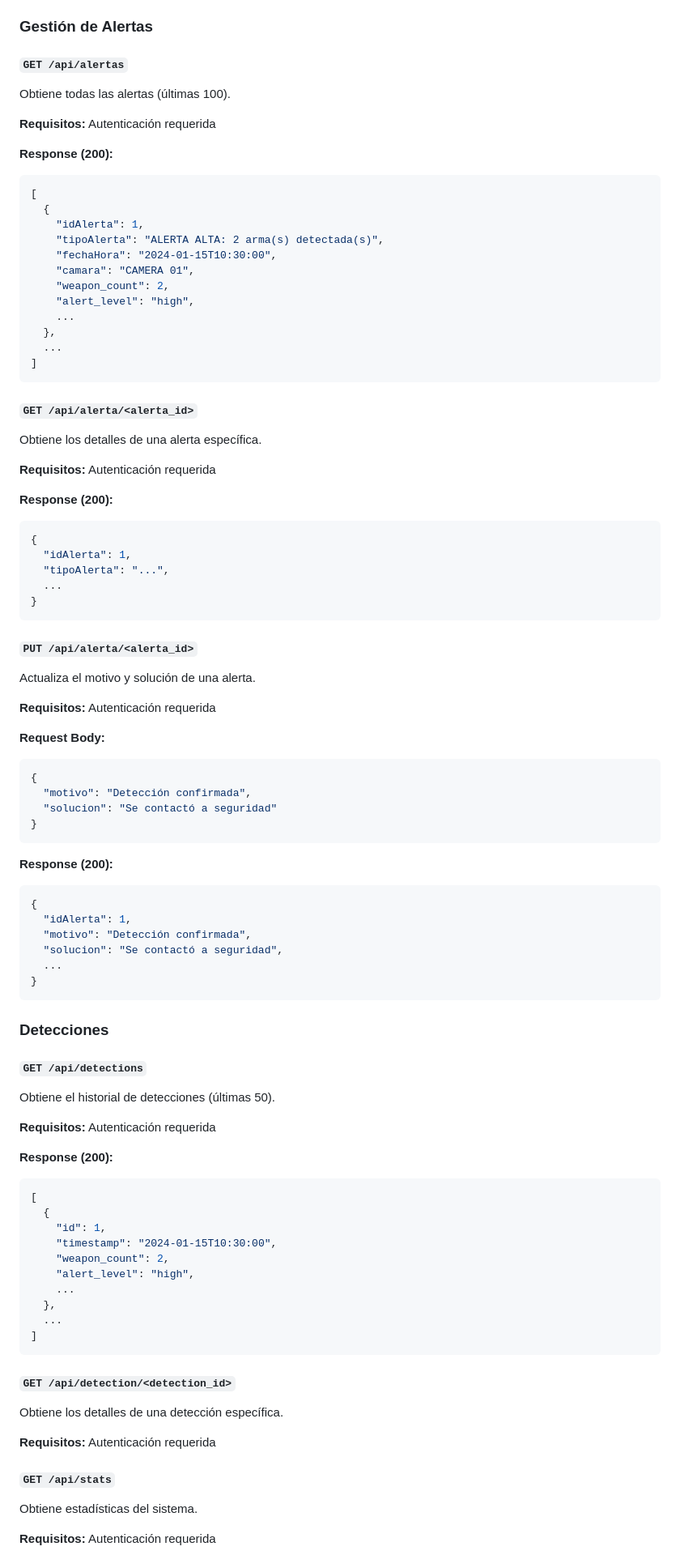
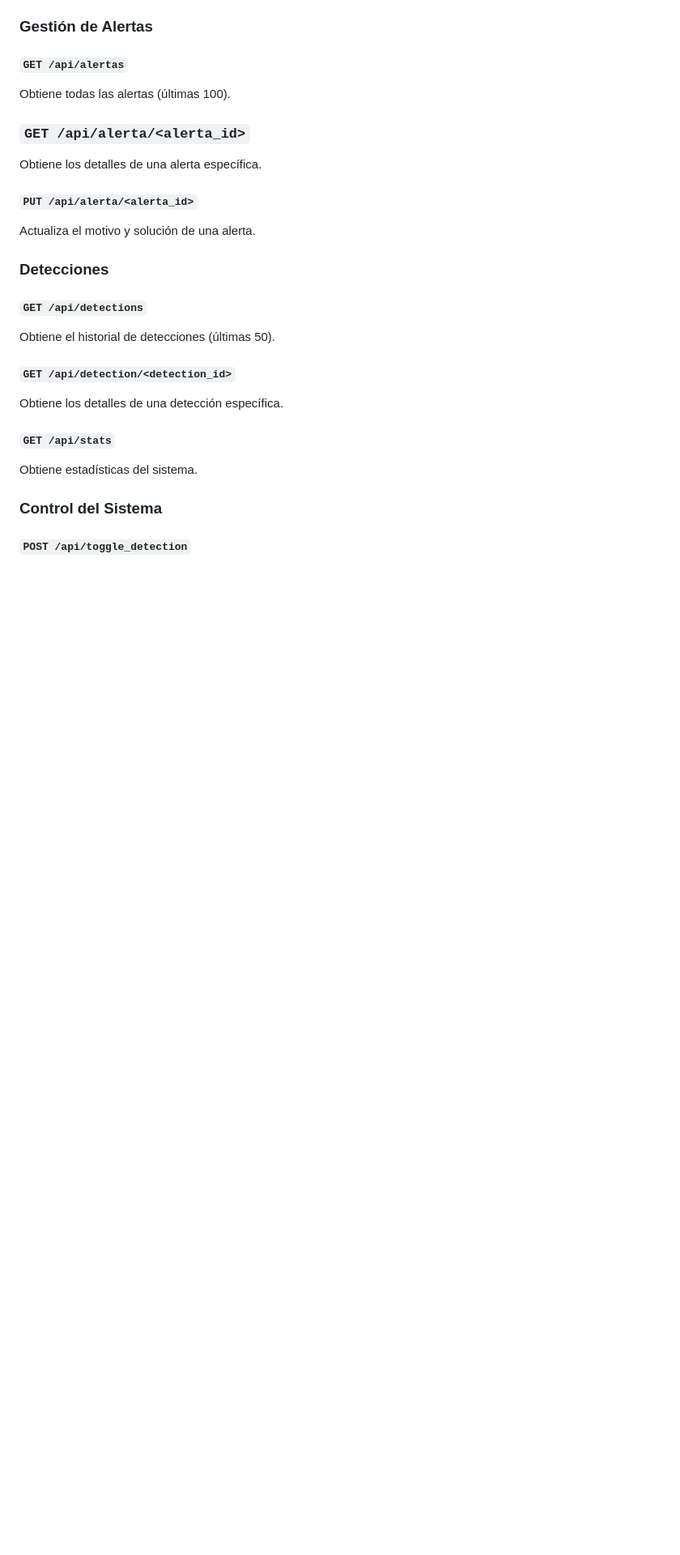
Before and after one commit to Spike1192/Reconocimiento-Armas, a Markdown page: README_ARQUITECTURA.md, the part around one of its changes. Shown at 81% size. GitHub-like rendering; blank space fills up the shorter version.

Commit message:
Arquitectura readme v2

````diff
--- a/README_ARQUITECTURA.md
+++ b/README_ARQUITECTURA.md
@@ -214,89 +158,24 @@ Obtiene el perfil del usuario autenticado.
 #### `GET /api/alertas`
 Obtiene todas las alertas (últimas 100).
 
-**Requisitos:** Autenticación requerida
-
-**Response (200):**
-```json
-[
-  {
-    "idAlerta": 1,
-    "tipoAlerta": "ALERTA ALTA: 2 arma(s) detectada(s)",
-    "fechaHora": "2024-01-15T10:30:00",
-    "camara": "CAMERA 01",
-    "weapon_count": 2,
-    "alert_level": "high",
-    ...
-  },
-  ...
-]
-```
-
-#### `GET /api/alerta/<alerta_id>`
+### `GET /api/alerta/<alerta_id>`
 Obtiene los detalles de una alerta específica.
-
-**Requisitos:** Autenticación requerida
-
-**Response (200):**
-```json
-{
-  "idAlerta": 1,
-  "tipoAlerta": "...",
-  ...
-}
-```
 
 #### `PUT /api/alerta/<alerta_id>`
 Actualiza el motivo y solución de una alerta.
 
-**Requisitos:** Autenticación requerida
-
-**Request Body:**
-```json
-{
-  "motivo": "Detección confirmada",
-  "solucion": "Se contactó a seguridad"
-}
-```
-
-**Response (200):**
-```json
-{
-  "idAlerta": 1,
-  "motivo": "Detección confirmada",
-  "solucion": "Se contactó a seguridad",
-  ...
-}
-```
 
 ### Detecciones
 
 #### `GET /api/detections`
 Obtiene el historial de detecciones (últimas 50).
 
-**Requisitos:** Autenticación requerida
-
-**Response (200):**
-```json
-[
-  {
-    "id": 1,
-    "timestamp": "2024-01-15T10:30:00",
-    "weapon_count": 2,
-    "alert_level": "high",
-    ...
-  },
-  ...
-]
-```
-
 #### `GET /api/detection/<detection_id>`
 Obtiene los detalles de una detección específica.
-
-**Requisitos:** Autenticación requerida
 
 #### `GET /api/stats`
 Obtiene estadísticas del sistema.
 
-**Requisitos:** Autenticación requerida
+### Control del Sistema
+#### `POST /api/toggle_detection`
 
````
Also changed, not shown: other parts of README_ARQUITECTURA.md (+1 -117 lines).
